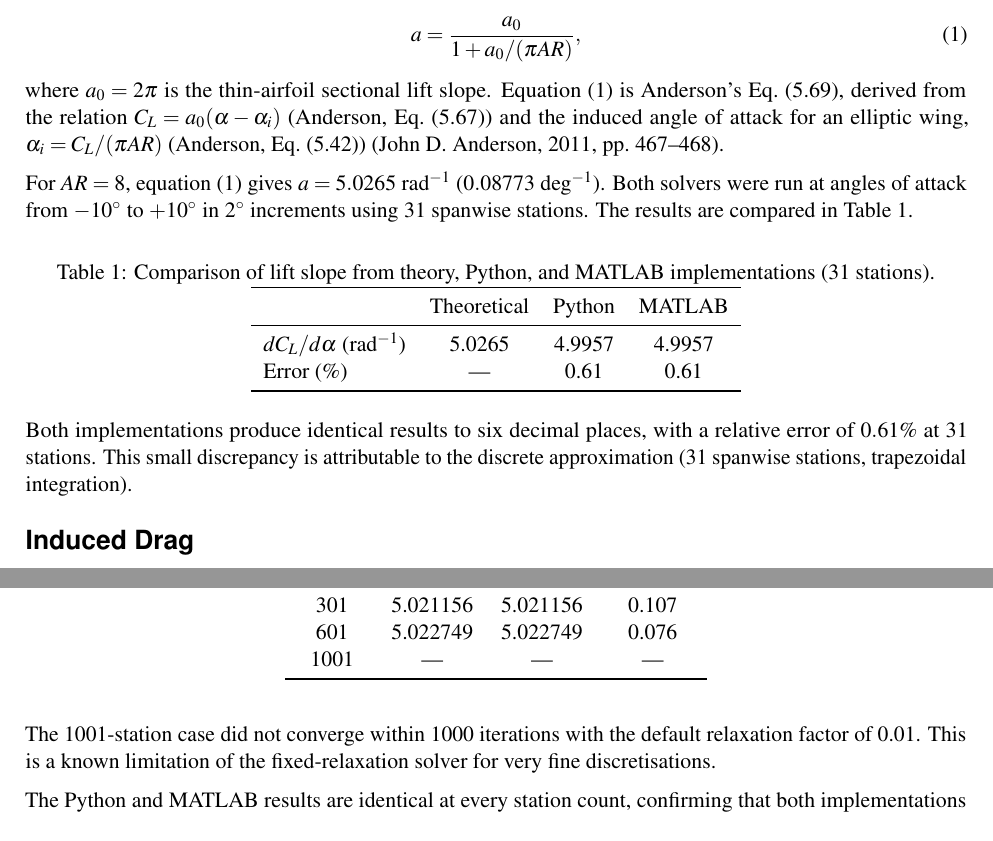
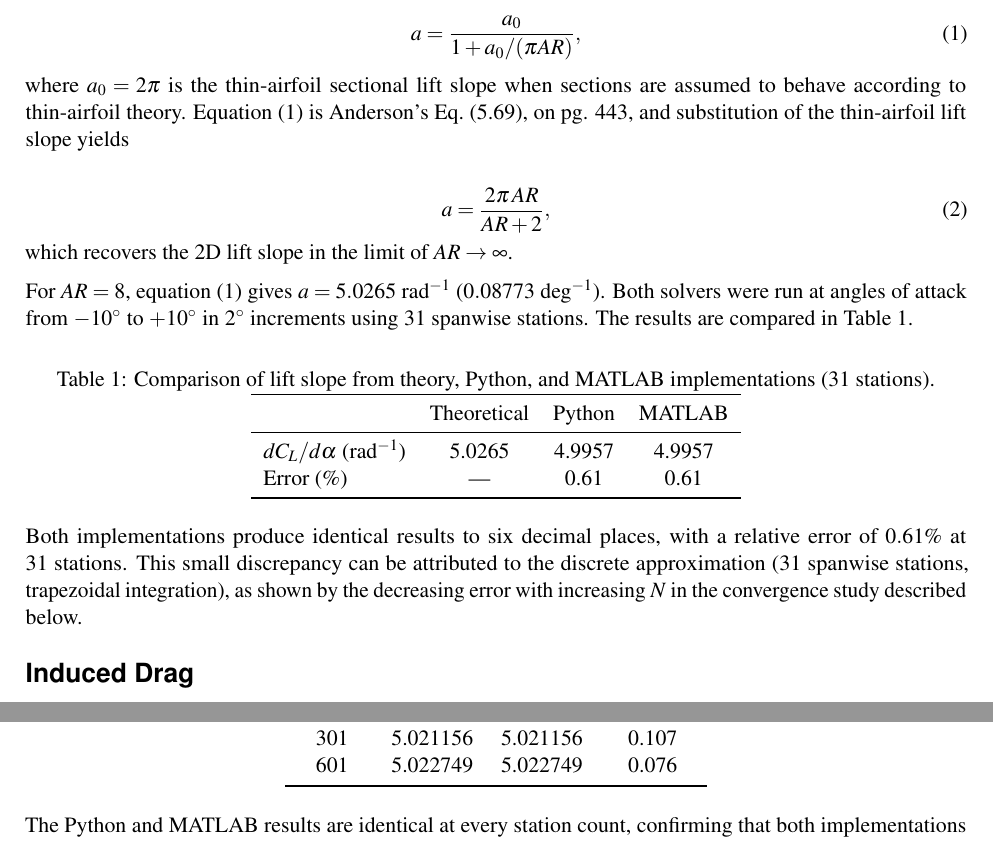
Before and after one commit to Limacher-Lab/limacher-llt, a LaTeX document (_validation/validation_report.tex): two parts of pages 1 and 2 of 2, joined at a grey line, cut so that both start at the same text. Compiled offline with pdfLaTeX.

Commit message:
edited validation report
validation report edits

```diff
--- a/_validation/validation_report.tex
+++ b/_validation/validation_report.tex
@@ -59,12 +59,14 @@
 			a = \frac{a_0}{1 + a_0 / (\pi AR)},
 			\label{eq:liftslope}
 		\end{equation}
-		where $a_0 = 2\pi$ is the thin-airfoil sectional lift slope.
+		where $a_0 = 2\pi$ is the thin-airfoil sectional lift slope when sections are assumed to behave according to thin-airfoil theory.
 		Equation~\eqref{eq:liftslope} is Anderson's Eq.~(5.69),
-		derived from the relation $C_L = a_0(\alpha - \alpha_i)$
-		(Anderson, Eq.~(5.67)) and the induced angle of attack for an
-		elliptic wing, $\alpha_i = C_L / (\pi AR)$
-		(Anderson, Eq.~(5.42))~\citep[pp.~467--468]{Anderson2011}.
+		on pg. 443, and substitution of the thin-airfoil lift slope yields
+
+		\begin{equation}
+			a = \frac{2 \pi \, AR}{AR + 2},
+		\end{equation}
+		which recovers the 2D lift slope in the limit of $AR \rightarrow \infty$.
 
 		For $AR = 8$, equation~\eqref{eq:liftslope} gives
 		$a = 5.0265$~rad$^{-1}$ ($0.08773$~deg$^{-1}$).
@@ -88,8 +90,8 @@
 
 		Both implementations produce identical results to six decimal places,
 		with a relative error of $0.61\%$ at 31 stations.  This small
-		discrepancy is attributable to the discrete approximation (31
-		spanwise stations, trapezoidal integration).
+		discrepancy can be attributed to the discrete approximation (31
+		spanwise stations, trapezoidal integration), as shown by the decreasing error with increasing $N$ in the convergence study described below.
 
 		\section*{Induced Drag}
 
@@ -126,15 +128,9 @@
 				151 & 5.018057 & 5.018057 & 0.169 \\
 				301 & 5.021156 & 5.021156 & 0.107 \\
 				601 & 5.022749 & 5.022749 & 0.076 \\
-				1001 & --- & --- & --- \\
 				\bottomrule
 			\end{tabular}
 		\end{table}
-
-		\noindent The 1001-station case did not converge within 1000
-		iterations with the default relaxation factor of 0.01.  This is a
-		known limitation of the fixed-relaxation solver for very fine
-		discretisations.
 
 		The Python and MATLAB results are identical at every station count,
 		confirming that both implementations compute the same numerical
```
Also changed, not shown: _validation/validation_report.bbl (added), _validation/validation_report.pdf, _validation/validation_report.tex (5 more changed lines), 4 other files.
